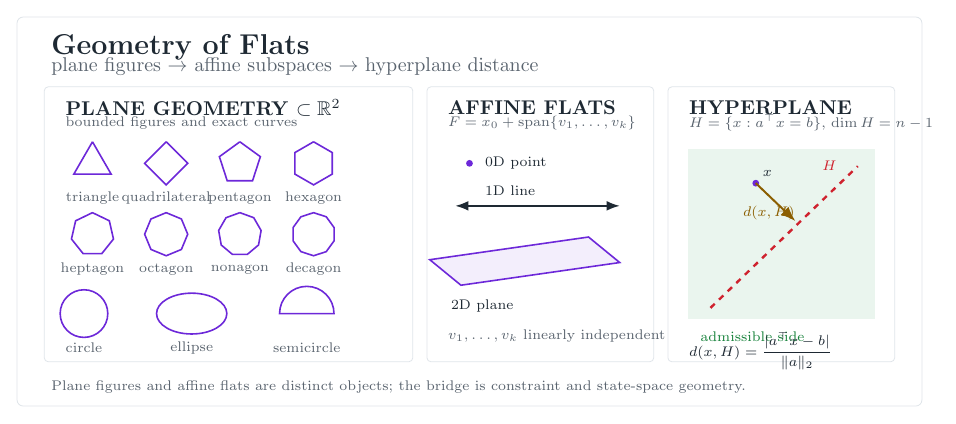
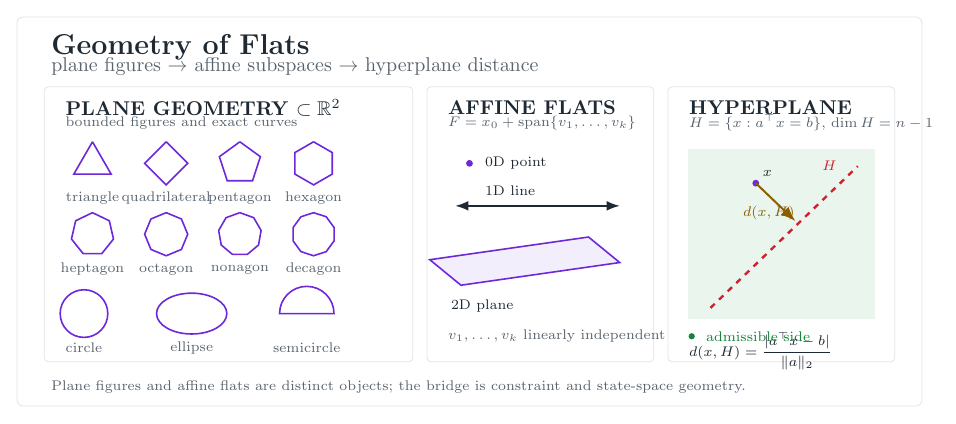
Before and after one commit to Dossiya-SE/Dossiya-SE, a LaTeX figure (mathematical-art/flat-geometry/overleaf/flat_geometry.tex): the whole page. Compiled offline with pdfLaTeX.

Commit message:
design(flats): align TikZ admissible-state cue

```diff
--- a/mathematical-art/flat-geometry/overleaf/flat_geometry.tex
+++ b/mathematical-art/flat-geometry/overleaf/flat_geometry.tex
@@ -80,7 +80,8 @@
   \fill[Violet] (13.05,3.95) circle (0.06) node[above right,font=\scriptsize] {$x$};
   \draw[Gold,->,line width=1pt] (13.05,3.95) -- (13.75,3.28);
   \node[text=Gold,font=\scriptsize] at (13.28,3.43) {$d(x,H)$};
-  \node[text=Green,font=\scriptsize,anchor=west] at (11.95,1.25) {admissible side};
+  \fill[Green] (11.92,1.25) circle (0.055);
+  \node[text=Green,font=\scriptsize,anchor=west] at (12.05,1.25) {admissible side};
   \node[anchor=west,font=\scriptsize] at (11.75,0.98)
     {$d(x,H)=\dfrac{|a^\top x-b|}{\|a\|_2}$};
 
```
